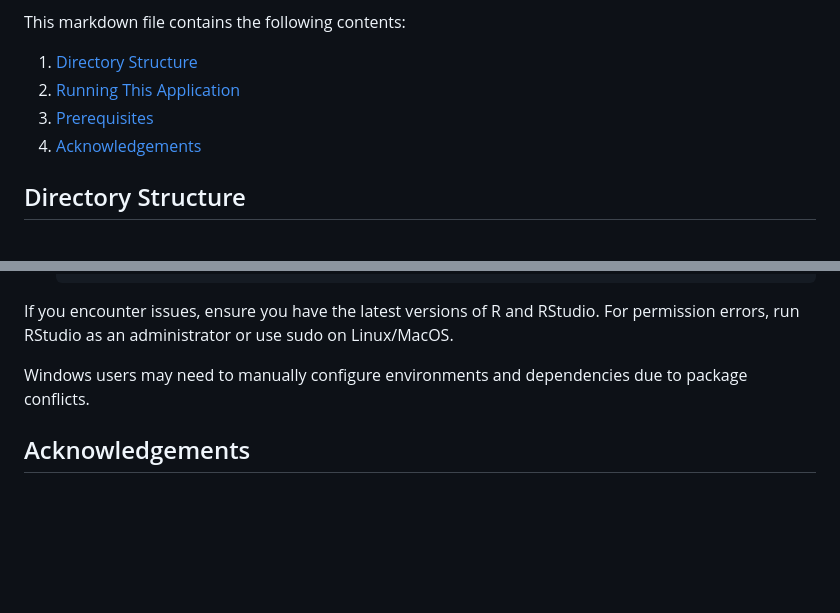
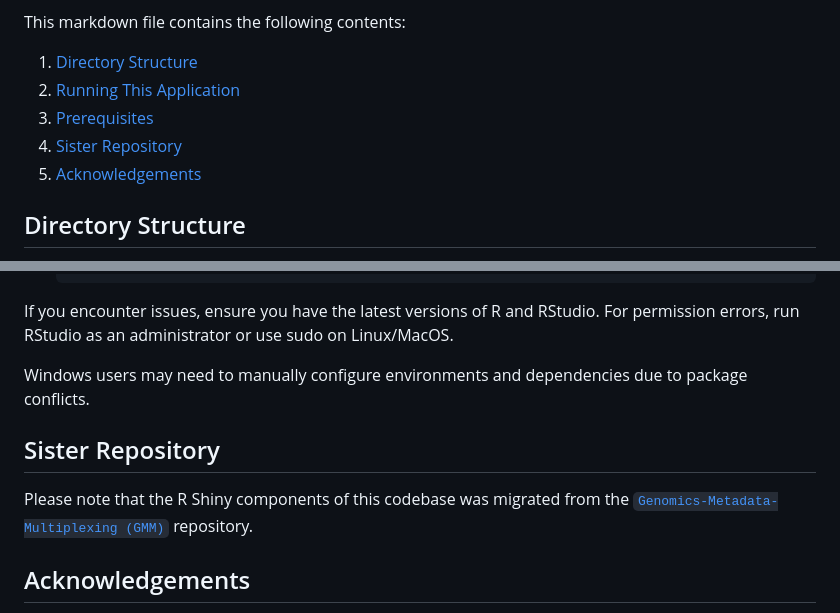
Before and after one commit to WEHIGenomicsRnD/celseq-sample-sheet-generator, a Markdown page: README.md, 2 parts joined by grey strips. Drawn GitHub-style; blank space fills up the shorter version.

Commit message:
Add sister repository link in README.md

```diff
--- a/README.md
+++ b/README.md
@@ -10,7 +10,8 @@ This markdown file contains the following contents:
 1. [Directory Structure](#directory-structure)
 2. [Running This Application](#running-this-application)
 3. [Prerequisites](#prerequisites)
-4. [Acknowledgements](#acknowledgements)
+4. [Sister Repository](#sister-repository)
+5. [Acknowledgements](#acknowledgements)
 
 ## Directory Structure
 - [`server.R`](./server.R): The entry point to this application
@@ -70,5 +71,8 @@ If you encounter issues, ensure you have the latest versions of R and RStudio. F
 
 Windows users may need to manually configure environments and dependencies due to package conflicts.
 
+## Sister Repository
+Please note that the R Shiny components of this codebase was migrated from the [`Genomics-Metadata-Multiplexing (GMM)`](https://github.com/WEHI-ResearchComputing/Genomics-Metadata-Multiplexing) repository.
+
 ## Acknowledgements
 We extend our gratitude to all contributors to the Genomics Metadata Multiplexing project. For a complete list of contributors, please visit the [Contributors](https://github.com/WEHI-ResearchComputing/Genomics-Metadata-Multiplexing/wiki/Contributors) wiki page.
```
